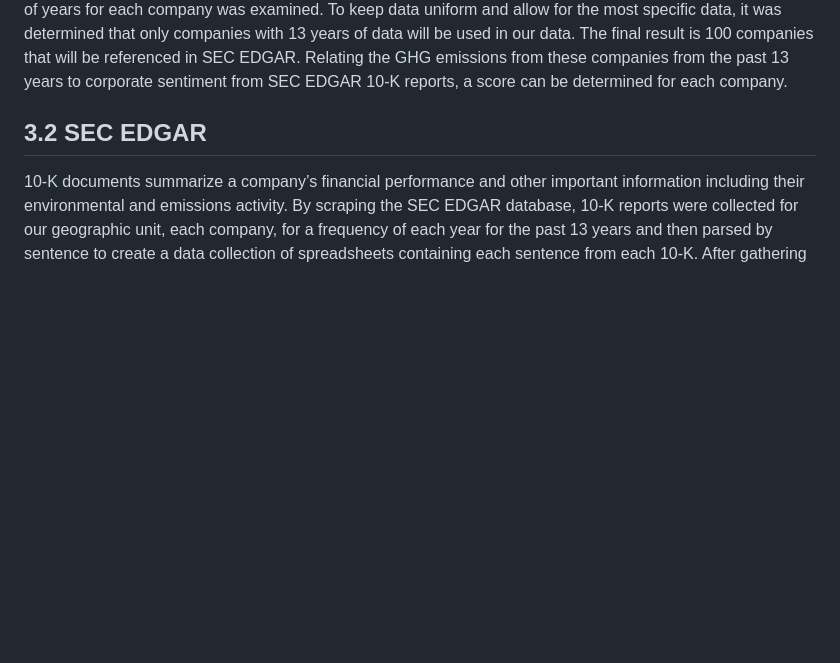
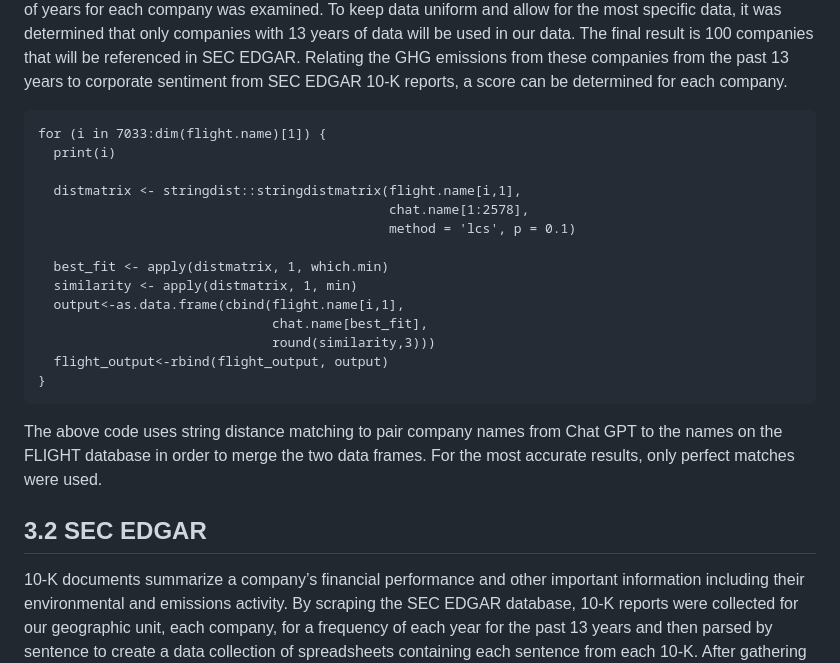
Before and after one commit to umdfiresa2024/research-corporate-sentiment, a Markdown page: README.md, the part around the change. Drawn GitHub-style; blank space fills up the shorter version.

````diff
--- a/README.md
+++ b/README.md
@@ -107,6 +107,25 @@ will be referenced in SEC EDGAR. Relating the GHG emissions from these
 companies from the past 13 years to corporate sentiment from SEC EDGAR
 10-K reports, a score can be determined for each company.
 
+```
+for (i in 7033:dim(flight.name)[1]) {
+  print(i)
+
+  distmatrix <- stringdist::stringdistmatrix(flight.name[i,1],
+                                             chat.name[1:2578],
+                                             method = 'lcs', p = 0.1)
+
+  best_fit <- apply(distmatrix, 1, which.min)
+  similarity <- apply(distmatrix, 1, min)
+  output<-as.data.frame(cbind(flight.name[i,1],
+                              chat.name[best_fit],
+                              round(similarity,3)))
+  flight_output<-rbind(flight_output, output)
+}
+```
+The above code uses string distance matching to pair company names from Chat GPT
+to the names on the FLIGHT database in order to merge the two data frames. For
+the most accurate results, only perfect matches were used.
 ## 3.2 SEC EDGAR
 
 10-K documents summarize a company’s financial performance and other
````
